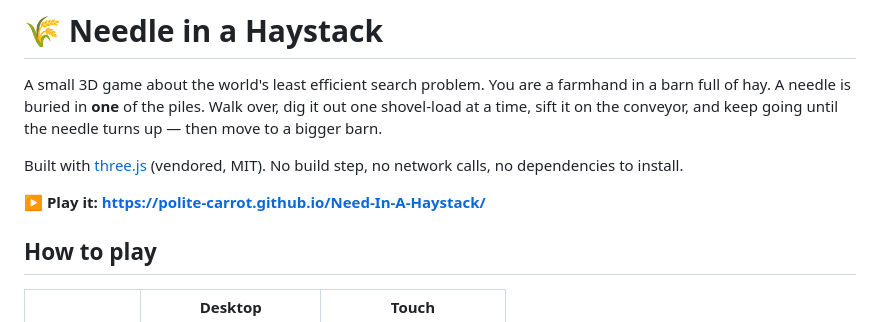
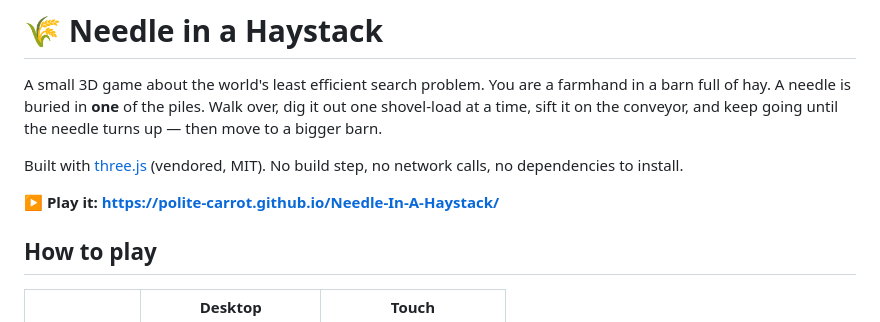
Before and after one commit to Polite-Carrot/Need-In-A-Haystack, a Markdown page: README.md, the part around the change. GitHub-like rendering.

Commit message:
Point the play link at the renamed repo
Co-Authored-By: Claude Opus 5 <noreply@anthropic.com>
Claude-Session: https://claude.ai/code/session_01GbqkGBe7stS1QFcqaURYU8

```diff
--- a/README.md
+++ b/README.md
@@ -8,7 +8,7 @@ until the needle turns up — then move to a bigger barn.
 Built with [three.js](https://threejs.org) (vendored, MIT). No build step, no
 network calls, no dependencies to install.
 
-**▶ Play it: https://polite-carrot.github.io/Need-In-A-Haystack/**
+**▶ Play it: https://polite-carrot.github.io/Needle-In-A-Haystack/**
 
 ## How to play
 
```
